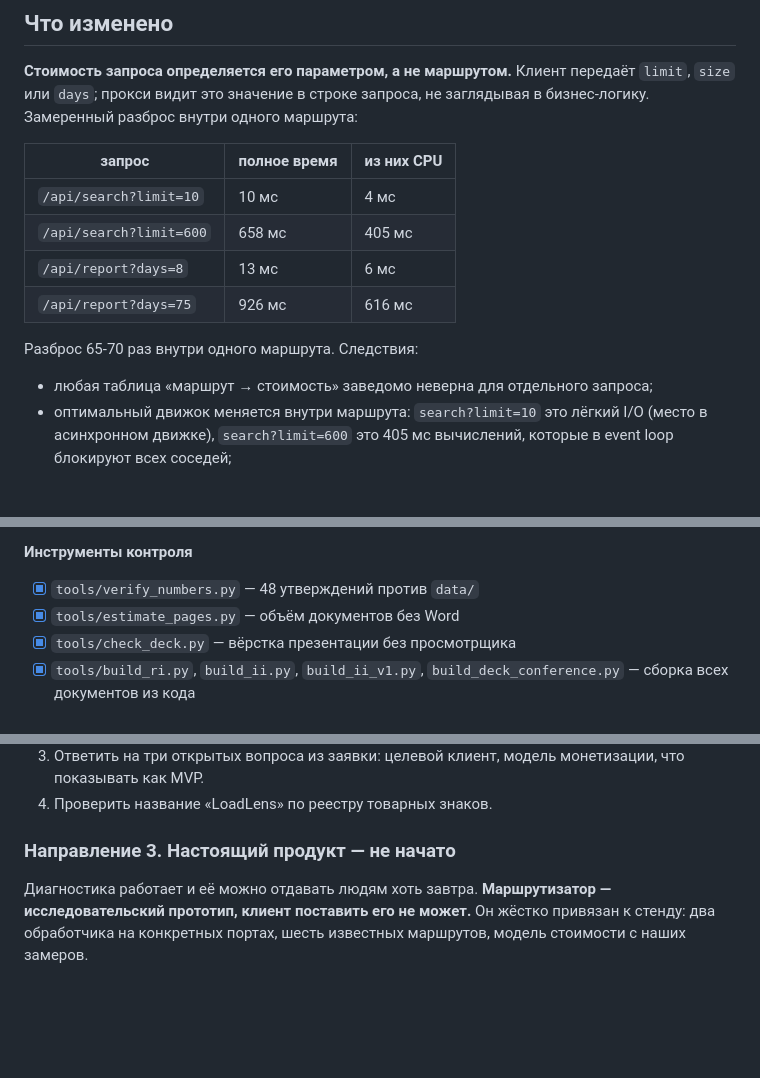
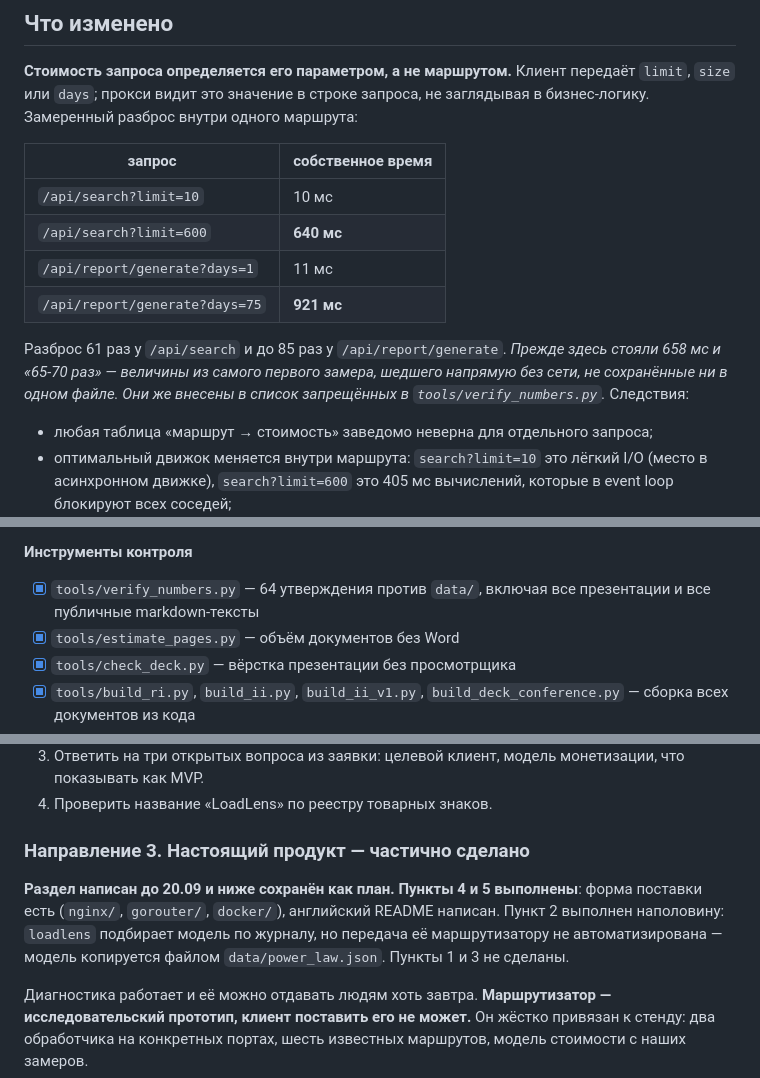
Before and after one commit to winlast/adaptive-routing, a Markdown page: PROJECT_STATE.md, 3 parts joined by grey strips. GitHub-like rendering; blank space fills up the shorter version.

```diff
--- a/PROJECT_STATE.md
+++ b/PROJECT_STATE.md
@@ -228,14 +240,17 @@ sync + async**, поскольку в названии заявлены два
 запроса, не заглядывая в бизнес-логику. Замеренный разброс внутри одного
 маршрута:
 
-| запрос | полное время | из них CPU |
-|---|---|---|
-| `/api/search?limit=10` | 10 мс | 4 мс |
-| `/api/search?limit=600` | 658 мс | 405 мс |
-| `/api/report?days=8` | 13 мс | 6 мс |
-| `/api/report?days=75` | 926 мс | 616 мс |
+| запрос | собственное время |
+|---|---|
+| `/api/search?limit=10` | 10 мс |
+| `/api/search?limit=600` | **640 мс** |
+| `/api/report/generate?days=1` | 11 мс |
+| `/api/report/generate?days=75` | **921 мс** |
 
-Разброс 65-70 раз внутри одного маршрута. Следствия:
+Разброс 61 раз у `/api/search` и до 85 раз у `/api/report/generate`.
+*Прежде здесь стояли 658 мс и «65-70 раз» — величины из самого первого
+замера, шедшего напрямую без сети, не сохранённые ни в одном файле.
+Они же внесены в список запрещённых в `tools/verify_numbers.py`.* Следствия:
 
 - любая таблица «маршрут → стоимость» заведомо неверна для отдельного
   запроса;
@@ -836,7 +858,8 @@ CSV. Отвечает на три вопроса: разброс стоимос
 
 **Инструменты контроля**
 
-- [x] `tools/verify_numbers.py` — 48 утверждений против `data/`
+- [x] `tools/verify_numbers.py` — 64 утверждения против `data/`,
+      включая все презентации и все публичные markdown-тексты
 - [x] `tools/estimate_pages.py` — объём документов без Word
 - [x] `tools/check_deck.py` — вёрстка презентации без просмотрщика
 - [x] `tools/build_ri.py`, `build_ii.py`, `build_ii_v1.py`,
@@ -881,7 +904,14 @@ CSV. Отвечает на три вопроса: разброс стоимос
    монетизации, что показывать как MVP.
 4. Проверить название «LoadLens» по реестру товарных знаков.
 
-### Направление 3. Настоящий продукт — не начато
+### Направление 3. Настоящий продукт — частично сделано
+
+**Раздел написан до 20.09 и ниже сохранён как план. Пункты 4 и 5
+выполнены**: форма поставки есть (`nginx/`, `gorouter/`, `docker/`),
+английский README написан. Пункт 2 выполнен наполовину: `loadlens`
+подбирает модель по журналу, но передача её маршрутизатору не
+автоматизирована — модель копируется файлом `data/power_law.json`.
+Пункты 1 и 3 не сделаны.
 
 Диагностика работает и её можно отдавать людям хоть завтра.
 **Маршрутизатор — исследовательский прототип, клиент поставить его не
```
Also changed, not shown: other parts of PROJECT_STATE.md (+51 -23 lines).
